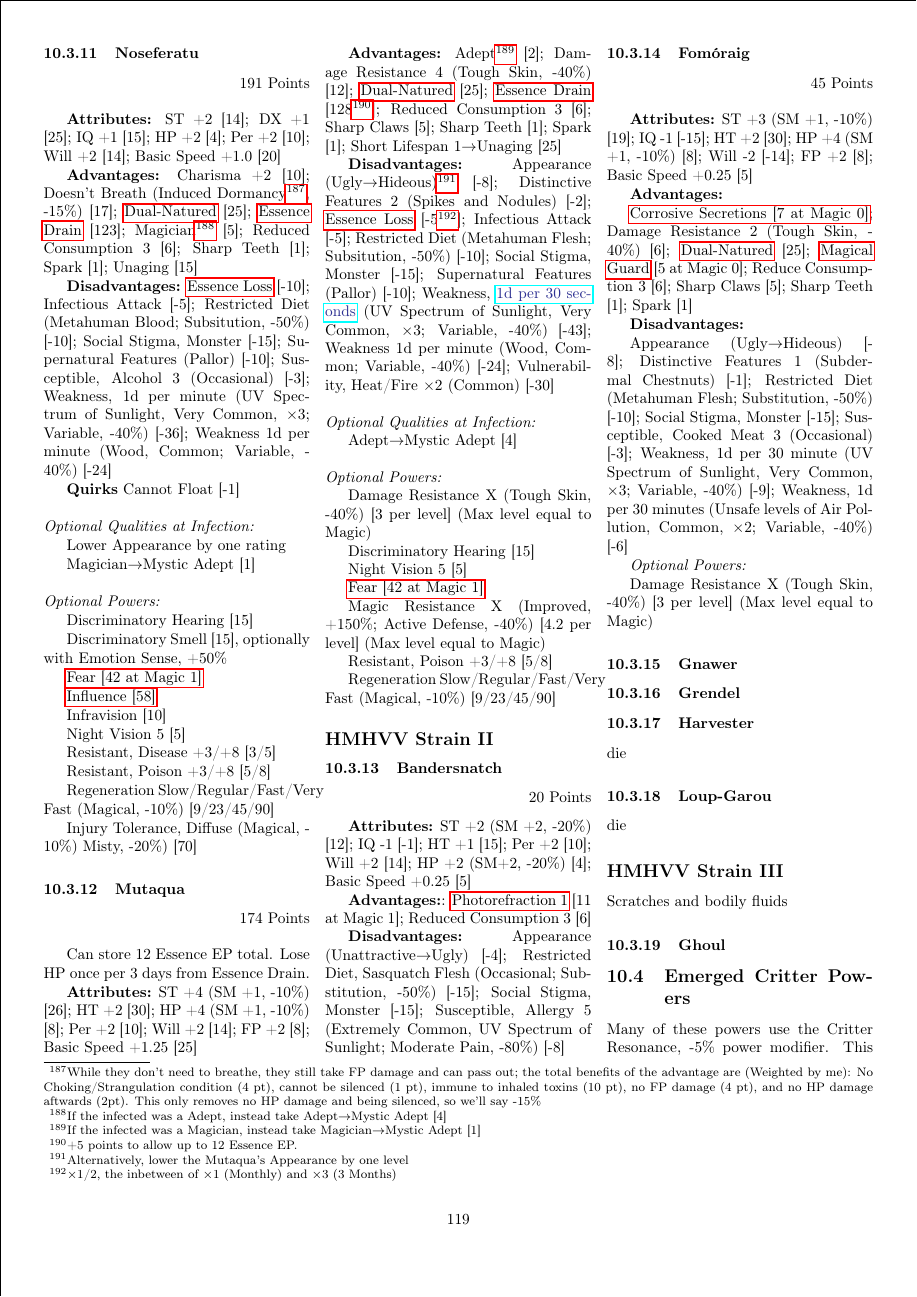
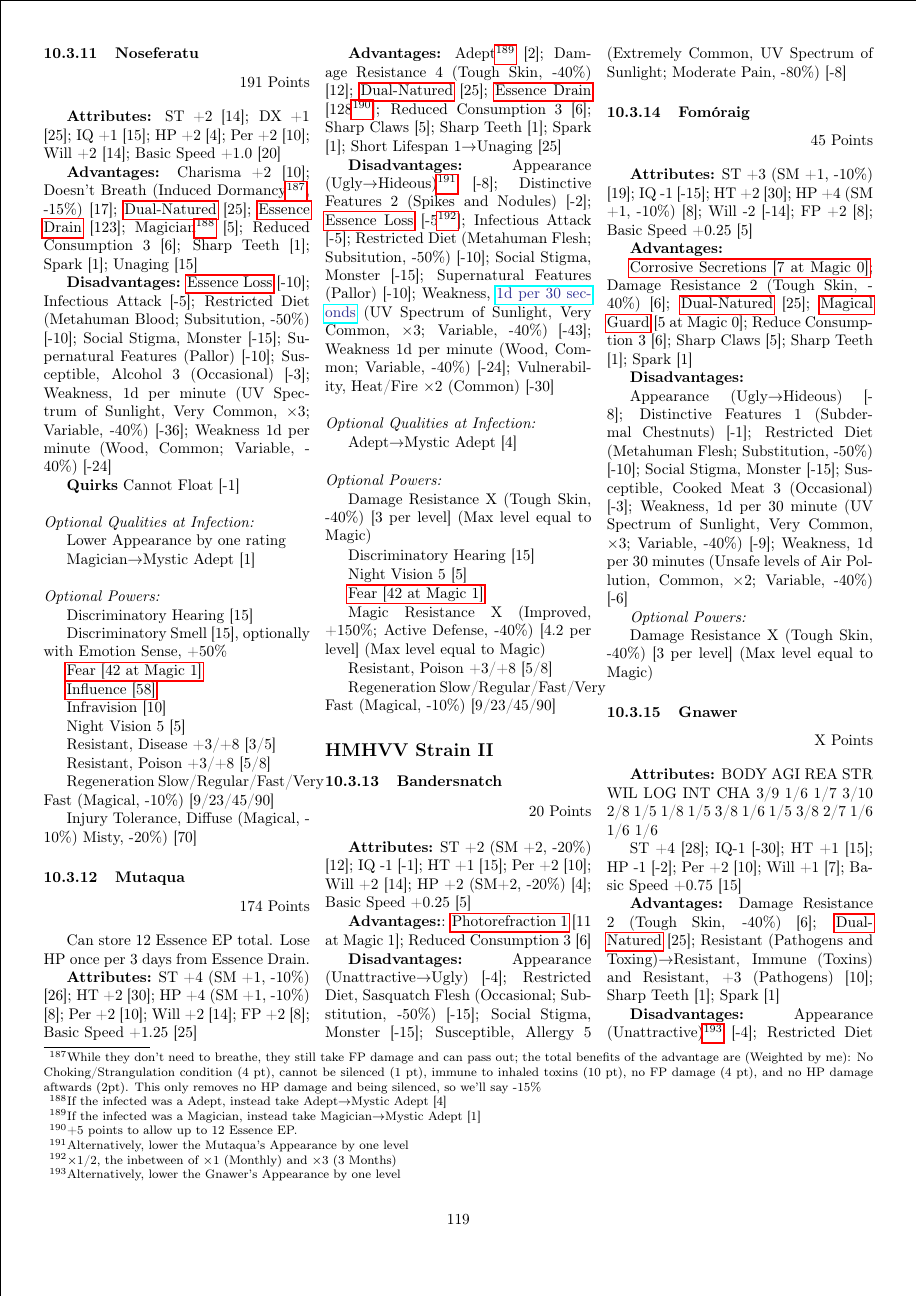
Before and after one commit to ingeanus/GURPS_Shadowrun_LaTEX, a LaTeX document (main.tex, which reads critters.tex): page 119 of 135. Compiled offline with pdfLaTeX.

Commit message:
Added part of gnawers

```diff
--- a/critters.tex
+++ b/critters.tex
@@ -1009,9 +1009,27 @@
 
 	Damage Resistance X (Tough Skin, -40\%) [3 per level] (Max level equal to Magic)
 
+	\subsubsection{Gnawer}\label{gnawer}
+	\begin{flushright}
+		X Points
+	\end{flushright}
 
+	\textbf{Attributes:}
+	BODY AGI REA STR WIL LOG INT CHA
+	3/9	1/6	1/7	3/10 2/8 1/5 1/8 1/5
+	3/8	1/6	1/5	3/8	2/7	1/6	1/6	1/6
 
-	\subsubsection{Gnawer}\label{gnawer}
+	ST +4 [28]; IQ-1 [-30]; HT +1 [15]; HP -1 [-2]; Per +2 [10]; Will +1 [7]; Basic Speed +0.75 [15]
+
+	\textbf{Advantages:}
+	Damage Resistance 2 (Tough Skin, -40\%) [6]; \hyperref[dual_natured]{Dual-Natured} [25]; Resistant (Pathogens and Toxing)$\rightarrow$Resistant, Immune (Toxins)  and Resistant, +3 (Pathogens) [10]; Sharp Teeth [1]; Spark [1]
+
+	\textbf{Disadvantages:}
+	Appearance (Unattractive)\footnote{Alternatively, lower the Gnawer's Appearance by one level} [-4]; Restricted Diet (Metahuman Bones; Subsitution, -50\%) [-10]; Social Stigma, Monster [-15]; Weakness, 1d per 30 minutes (UV Spectrum of Sunlight, Very Common, $\times$3; Variable, -40\%) [-9]
+
+	\textit{Optional Powers:}
+
+	Damage Resistance X (Tough Skin, -40\%) [3 per level] (Max level equal to Magic)
 
 	\subsubsection{Grendel}\label{grendel}
 
```
Also changed, not shown: metatypes.tex (+3 -3 lines), critters.tex (6 more changed lines).
